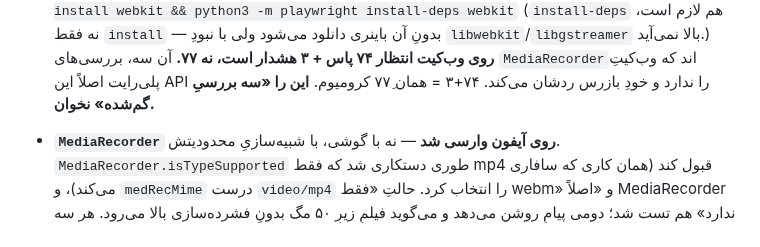
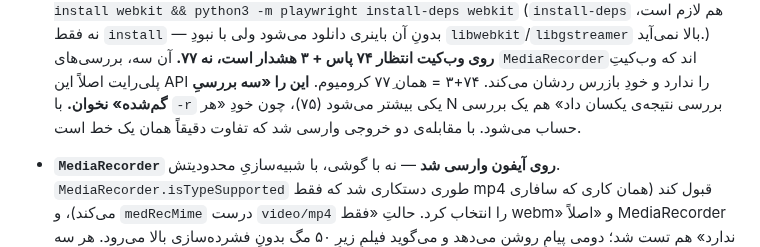
Before and after one commit to mhmdpwrpdram801-cpu/modlandqeshm, a Markdown page: README-FOR-CLAUDE-CODE.md, the part around the change. Drawn GitHub-style.

Commit message:
تکرارپذیری روی وب‌کیت هم سنجیده شد — هیچ بررسیِ لرزانی نیست
`-r 3` روی موتورِ وب‌کیت زده شد: هر ۴۸ بررسیِ زمانِ‌اجرا در سه دورِ پشتِ‌سرِهم
نتیجه‌ی یکسان دادند. یعنی سبزِ وب‌کیت شانسی نیست.

یک عددِ گیج‌کننده هم همان‌جا درآمد و با شواهد بسته شد: تک‌اجرا ۷۴ می‌دهد ولی
با `-r` عدد ۷۵ می‌شود. با مقابله‌ی خط‌به‌خطِ دو خروجی معلوم شد تنها تفاوت،
خودِ خطِ «هر N بررسی نتیجه‌ی یکسان داد» است که آن هم یک بررسی شمرده می‌شود.
نوشتمش تا دفعه‌ی بعد کسی دنبالِ بررسیِ اضافه نگردد.

وارسی: وب‌کیت -r 3 → ۷۵ پاس + ۳ ردشده، کدِ خروجی ۰، بدونِ هیچ ناپایداری ·
self-check ۲۶/۲۶ · هیچ فایلی در panel/ دست نخورد

Co-Authored-By: Claude Opus 5 <noreply@anthropic.com>
Claude-Session: https://claude.ai/code/session_01487ffBHbFg1zMq7RD2KkEL

```diff
--- a/README-FOR-CLAUDE-CODE.md
+++ b/README-FOR-CLAUDE-CODE.md
@@ -369,6 +369,8 @@ wrangler.toml        تنظیماتِ انتشارِ Cloudflare (ورکر assets
   **روی وب‌کیت انتظار ۷۴ پاس + ۳ هشدار است، نه ۷۷.** آن سه، بررسی‌های `MediaRecorder`اند
   که وب‌کیتِ پلی‌رایت اصلاً این API را ندارد و خودِ بازرس ردشان می‌کند. ۷۴+۳ = همان ۷۷ِ
   کرومیوم. **این را «سه بررسیِ گم‌شده» نخوان.**
+  با `-r` یکی بیشتر می‌شود (۷۵)، چون خودِ «هر N بررسی نتیجه‌ی یکسان داد» هم یک بررسی
+  حساب می‌شود. با مقابله‌ی دو خروجی وارسی شد که تفاوت دقیقاً همان یک خط است.
 - **`MediaRecorder` روی آیفون وارسی شد** — نه با گوشی، با شبیه‌سازیِ محدودیتش.
   `MediaRecorder.isTypeSupported` طوری دستکاری شد که فقط mp4 قبول کند (همان کاری که
   سافاری می‌کند)، و `medRecMime` درست `video/mp4` را انتخاب کرد. حالتِ «فقط webm» و
```
